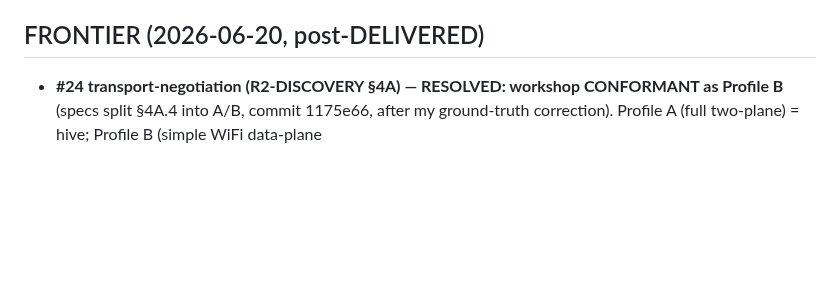
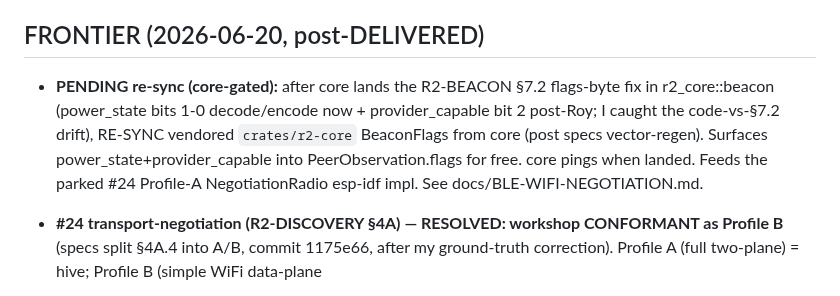
Before and after one commit to reality2-ai/r2-workshop, a Markdown page: RESUME.md, the part around the change. GitHub-like rendering; blank space fills up the shorter version.

Commit message:
chore(fleet): RESUME — pending BeaconFlags re-sync (core-gated) after core lands §7.2 power+provider_capable
Co-Authored-By: Claude Opus 4.8 <noreply@anthropic.com>

```diff
--- a/RESUME.md
+++ b/RESUME.md
@@ -5,6 +5,13 @@ Master save (read-only): `r2-fleet/fleet-context/FLEET-CONTEXT-SAVE.md` (+ plan
 (Relocated 2026-06-18 from `claude-fleet/fleet-context/`; claude-fleet is now tooling-code-only.)
 
 ## FRONTIER (2026-06-20, post-DELIVERED)
+- **PENDING re-sync (core-gated):** after core lands the R2-BEACON §7.2 flags-byte
+  fix in r2_core::beacon (power_state bits 1-0 decode/encode now + provider_capable
+  bit 2 post-Roy; I caught the code-vs-§7.2 drift), RE-SYNC vendored
+  `crates/r2-core` BeaconFlags from core (post specs vector-regen). Surfaces
+  power_state+provider_capable into PeerObservation.flags for free. core pings when
+  landed. Feeds the parked #24 Profile-A NegotiationRadio esp-idf impl. See
+  docs/BLE-WIFI-NEGOTIATION.md.
 - **#24 transport-negotiation (R2-DISCOVERY §4A) — RESOLVED: workshop CONFORMANT
   as Profile B** (specs split §4A.4 into A/B, commit 1175e66, after my ground-truth
   correction). Profile A (full two-plane) = hive; Profile B (simple WiFi data-plane
```
